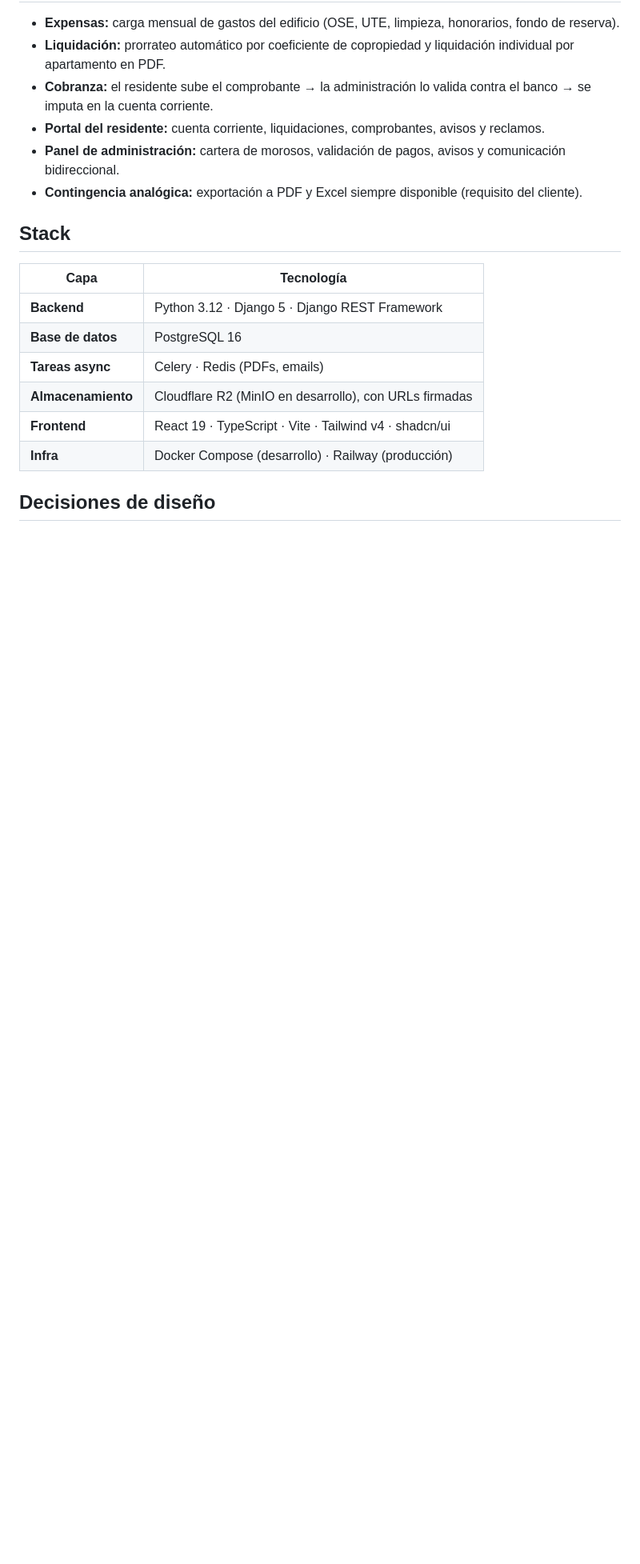
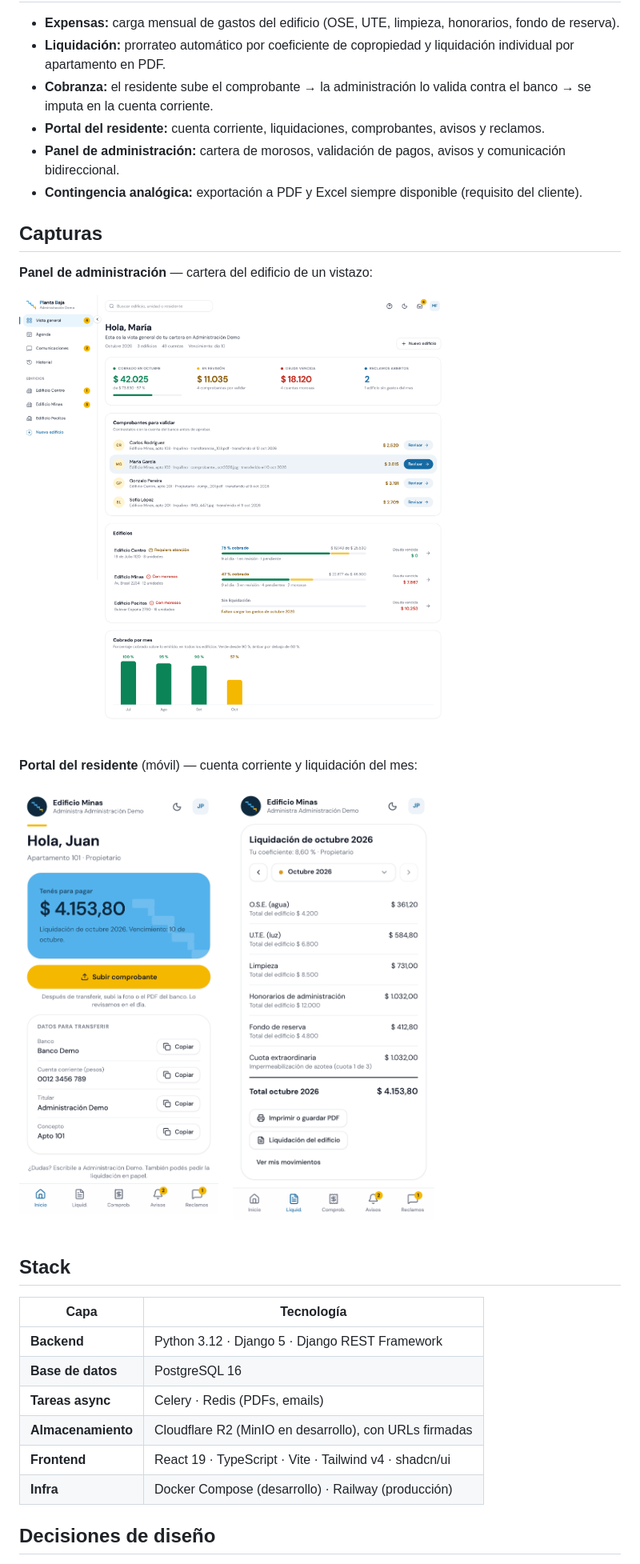
Before and after one commit to nahuelsouzadls-dot/Planta-Baja---Gestion-de-gastos-comunes, a Markdown page: README.md, the part around the change. Shown at 80% size. Drawn GitHub-style; pictures changed too: docs/screenshots/panel-cartera.png (added), docs/screenshots/portal-inicio.png (added), docs/screenshots/portal-liquidacion.png (added); blank space fills up the shorter version.

Commit message:
docs(readme): capturas del panel y del portal

```diff
--- a/README.md
+++ b/README.md
@@ -13,6 +13,20 @@
 - **Portal del residente:** cuenta corriente, liquidaciones, comprobantes, avisos y reclamos.
 - **Panel de administración:** cartera de morosos, validación de pagos, avisos y comunicación bidireccional.
 - **Contingencia analógica:** exportación a PDF y Excel siempre disponible (requisito del cliente).
+
+## Capturas
+
+**Panel de administración** — cartera del edificio de un vistazo:
+
+![Panel de administración](docs/screenshots/panel-cartera.png)
+
+**Portal del residente** (móvil) — cuenta corriente y liquidación del mes:
+
+<p>
+  <img src="docs/screenshots/portal-inicio.png" alt="Portal del residente — inicio" width="260" />
+  &nbsp;&nbsp;
+  <img src="docs/screenshots/portal-liquidacion.png" alt="Portal del residente — liquidación" width="260" />
+</p>
 
 ## Stack
 
```
